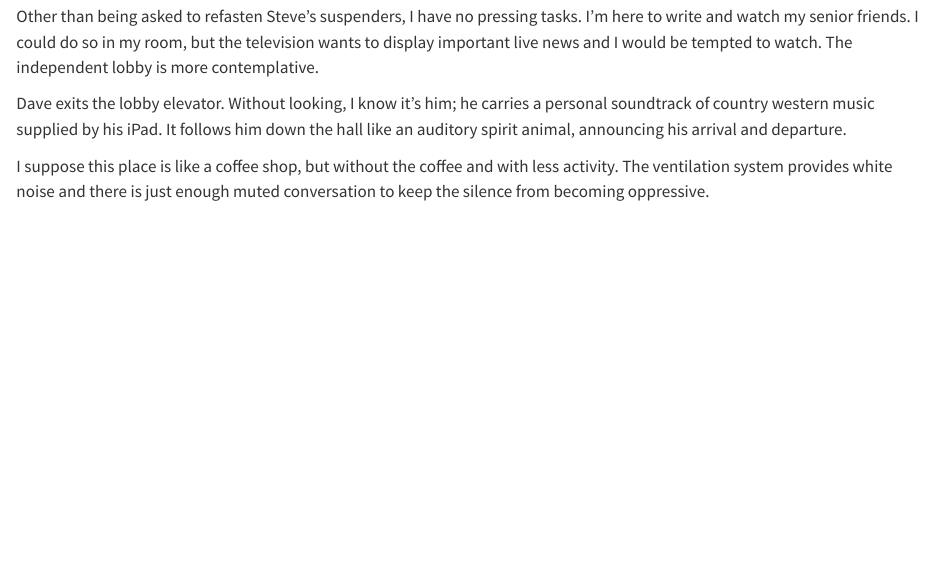
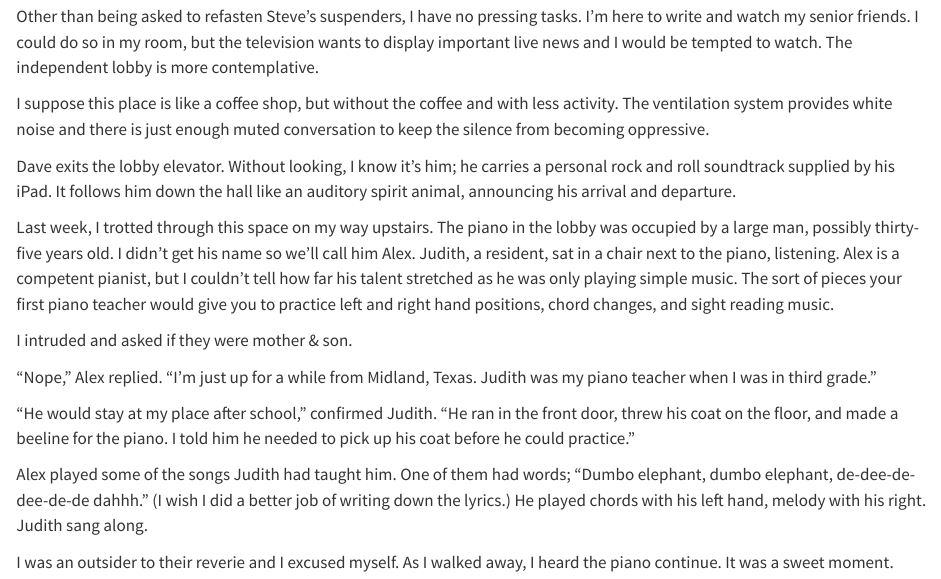
Before and after one commit to mnr/writing-wip, a Quarto document (DimensionsLiving/dumboElephant.qmd): the page in a window 1100 px wide, from 250 px down. Rendered offline with R 4.5, knitr and Pandoc in place of Quarto, with nearby package versions; drawn as R Markdown's standard HTML page in place of the format the file asks for.

Commit message:
Piano player

```diff
--- a/DimensionsLiving/dumboElephant.qmd
+++ b/DimensionsLiving/dumboElephant.qmd
@@ -11,6 +11,18 @@ Outside the picture window is a uncommitted Wisconsin thunderstorm, reluctantly
 
 Other than being asked to refasten Steve's suspenders, I have no pressing tasks. I'm here to write and watch my senior friends. I could do so in my room, but the television wants to display important live news and I would be tempted to watch. The independent lobby is more contemplative.
 
-Dave exits the lobby elevator. Without looking, I know it's him; he carries a personal soundtrack of country western music supplied by his iPad. It follows him down the hall like an auditory spirit animal, announcing his arrival and departure.
+I suppose this place is like a coffee shop, but without the coffee and with less activity. The ventilation system provides white noise and there is just enough muted conversation to keep the silence from becoming oppressive.
 
-I suppose this place is like a coffee shop, but without the coffee and with less activity. The ventilation system provides white noise and there is just enough muted conversation to keep the silence from becoming oppressive.
+Dave exits the lobby elevator. Without looking, I know it's him; he carries a personal rock and roll soundtrack supplied by his iPad. It follows him down the hall like an auditory spirit animal, announcing his arrival and departure.
+
+Last week, I trotted through this space on my way upstairs. The piano in the lobby was occupied by a large man, possibly thirty-five years old. I didn't get his name so we'll call him Alex. Judith, a resident, sat in a chair next to the piano, listening. Alex is a competent pianist, but I couldn't tell how far his talent stretched as he was only playing simple music. The sort of pieces your first piano teacher would give you to practice left and right hand positions, chord changes, and sight reading music.
+
+I intruded and asked if they were mother & son.
+
+"Nope," Alex replied. "I'm just up for a while from Midland, Texas. Judith was my piano teacher when I was in third grade."
+
+"He would stay at my place after school," confirmed Judith. "He ran in the front door, threw his coat on the floor, and made a beeline for the piano. I told him he needed to pick up his coat before he could practice."
+
+Alex played some of the songs Judith had taught him. One of them had words; "Dumbo elephant, dumbo elephant, de-dee-de-dee-de-de dahhh." (I wish I did a better job of writing down the lyrics.) He played chords with his left hand, melody with his right. Judith sang along.
+
+I was an outsider to their reverie and I excused myself. As I walked away, I heard the piano continue. It was a sweet moment.
```
